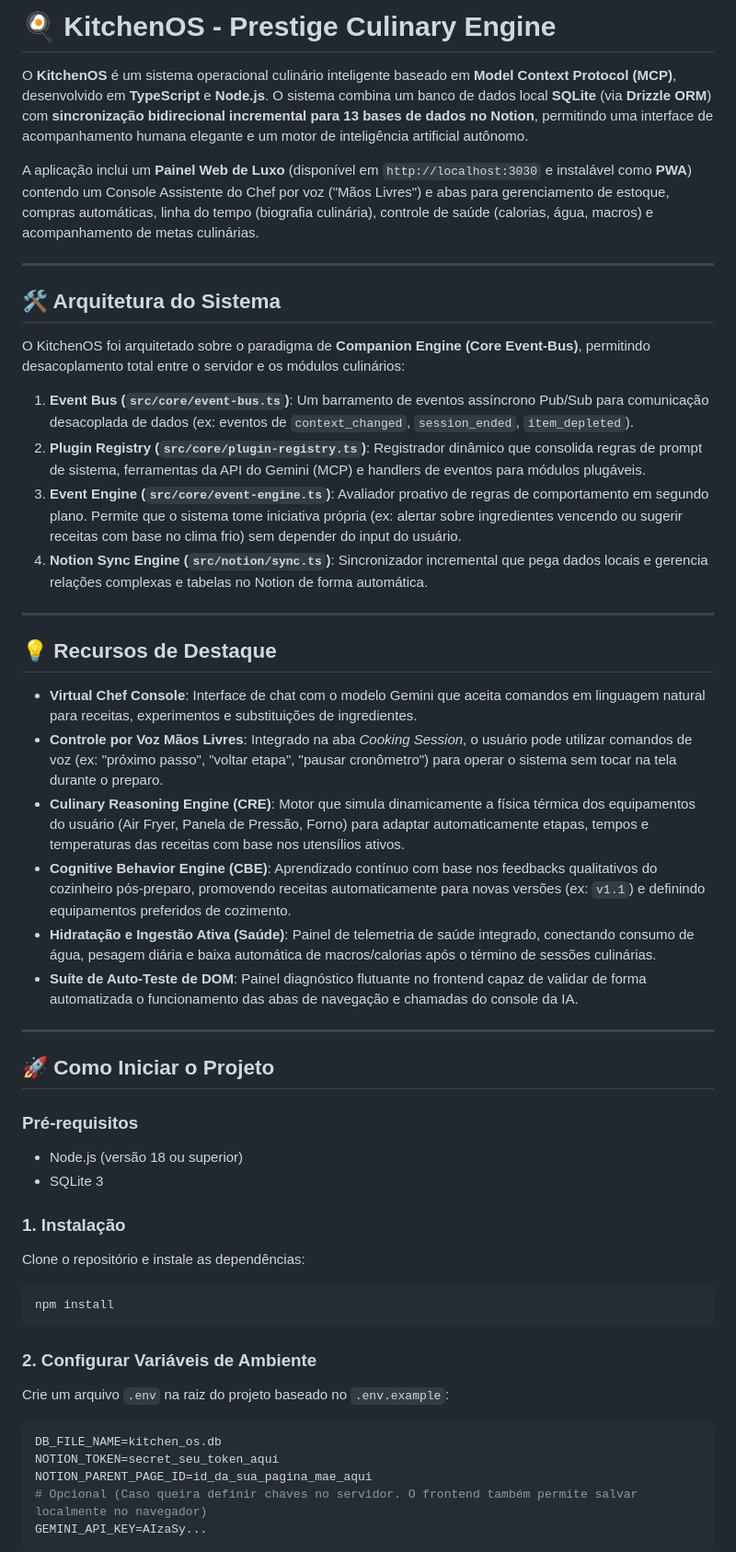
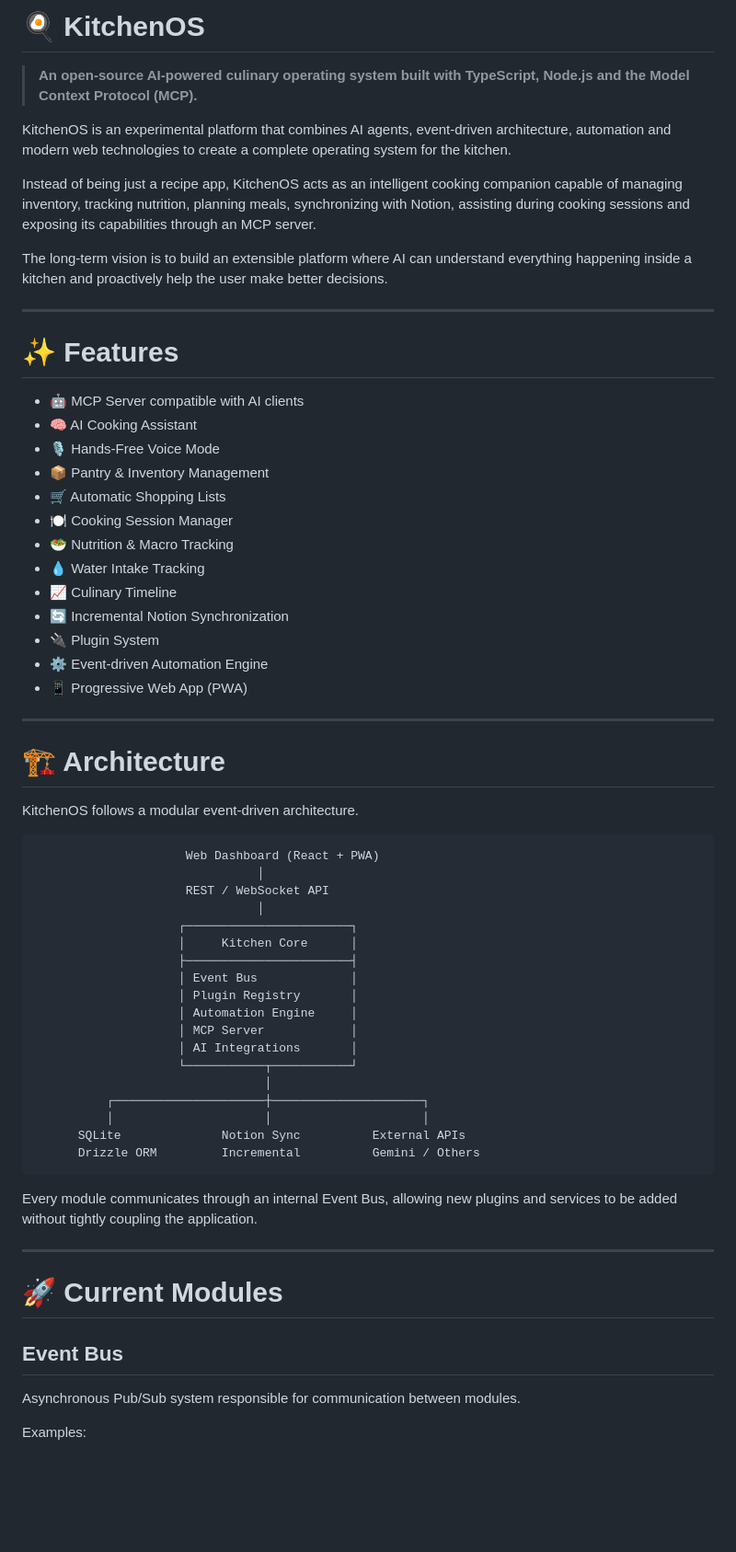
Before and after one commit to franciscolopesdev/KitchenOS, a Markdown page: README.md, the part around one of its changes. Shown at 92% size. Rendered like a GitHub page; blank space fills up the shorter version.

````diff
--- a/README.md
+++ b/README.md
@@ -1,52 +1,67 @@
-# 🍳 KitchenOS - Prestige Culinary Engine
+# 🍳 KitchenOS
 
-O **KitchenOS** é um sistema operacional culinário inteligente baseado em **Model Context Protocol (MCP)**, desenvolvido em **TypeScript** e **Node.js**. O sistema combina um banco de dados local **SQLite** (via **Drizzle ORM**) com **sincronização bidirecional incremental para 13 bases de dados no Notion**, permitindo uma interface de acompanhamento humana elegante e um motor de inteligência artificial autônomo.
+> **An open-source AI-powered culinary operating system built with TypeScript, Node.js and the Model Context Protocol (MCP).**
 
-A aplicação inclui um **Painel Web de Luxo** (disponível em `http://localhost:3030` e instalável como **PWA**) contendo um Console Assistente do Chef por voz ("Mãos Livres") e abas para gerenciamento de estoque, compras automáticas, linha do tempo (biografia culinária), controle de saúde (calorias, água, macros) e acompanhamento de metas culinárias.
+KitchenOS is an experimental platform that combines AI agents, event-driven architecture, automation and modern web technologies to create a complete operating system for the kitchen.
+
+Instead of being just a recipe app, KitchenOS acts as an intelligent cooking companion capable of managing inventory, tracking nutrition, planning meals, synchronizing with Notion, assisting during cooking sessions and exposing its capabilities through an MCP server.
+
+The long-term vision is to build an extensible platform where AI can understand everything happening inside a kitchen and proactively help the user make better decisions.
 
 ---
 
-## 🛠️ Arquitetura do Sistema
+# ✨ Features
 
-O KitchenOS foi arquitetado sobre o paradigma de **Companion Engine (Core Event-Bus)**, permitindo desacoplamento total entre o servidor e os módulos culinários:
-
-1. **Event Bus (`src/core/event-bus.ts`)**: Um barramento de eventos assíncrono Pub/Sub para comunicação desacoplada de dados (ex: eventos de `context_changed`, `session_ended`, `item_depleted`).
-2. **Plugin Registry (`src/core/plugin-registry.ts`)**: Registrador dinâmico que consolida regras de prompt de sistema, ferramentas da API do Gemini (MCP) e handlers de eventos para módulos plugáveis.
-3. **Event Engine (`src/core/event-engine.ts`)**: Avaliador proativo de regras de comportamento em segundo plano. Permite que o sistema tome iniciativa própria (ex: alertar sobre ingredientes vencendo ou sugerir receitas com base no clima frio) sem depender do input do usuário.
-4. **Notion Sync Engine (`src/notion/sync.ts`)**: Sincronizador incremental que pega dados locais e gerencia relações complexas e tabelas no Notion de forma automática.
+* 🤖 MCP Server compatible with AI clients
+* 🧠 AI Cooking Assistant
+* 🎙️ Hands-Free Voice Mode
+* 📦 Pantry & Inventory Management
+* 🛒 Automatic Shopping Lists
+* 🍽️ Cooking Session Manager
+* 🥗 Nutrition & Macro Tracking
+* 💧 Water Intake Tracking
+* 📈 Culinary Timeline
+* 🔄 Incremental Notion Synchronization
+* 🔌 Plugin System
+* ⚙️ Event-driven Automation Engine
+* 📱 Progressive Web App (PWA)
 
 ---
 
-## 💡 Recursos de Destaque
+# 🏗 Architecture
 
-*   **Virtual Chef Console**: Interface de chat com o modelo Gemini que aceita comandos em linguagem natural para receitas, experimentos e substituições de ingredientes.
-*   **Controle por Voz Mãos Livres**: Integrado na aba *Cooking Session*, o usuário pode utilizar comandos de voz (ex: "próximo passo", "voltar etapa", "pausar cronômetro") para operar o sistema sem tocar na tela durante o preparo.
-*   **Culinary Reasoning Engine (CRE)**: Motor que simula dinamicamente a física térmica dos equipamentos do usuário (Air Fryer, Panela de Pressão, Forno) para adaptar automaticamente etapas, tempos e temperaturas das receitas com base nos utensílios ativos.
-*   **Cognitive Behavior Engine (CBE)**: Aprendizado contínuo com base nos feedbacks qualitativos do cozinheiro pós-preparo, promovendo receitas automaticamente para novas versões (ex: `v1.1`) e definindo equipamentos preferidos de cozimento.
-*   **Hidratação e Ingestão Ativa (Saúde)**: Painel de telemetria de saúde integrado, conectando consumo de água, pesagem diária e baixa automática de macros/calorias após o término de sessões culinárias.
-*   **Suíte de Auto-Teste de DOM**: Painel diagnóstico flutuante no frontend capaz de validar de forma automatizada o funcionamento das abas de navegação e chamadas do console da IA.
+KitchenOS follows a modular event-driven architecture.
+
+```text
+                     Web Dashboard (React + PWA)
+                               │
+                     REST / WebSocket API
+                               │
+                    ┌───────────────────────┐
+                    │     Kitchen Core      │
+                    ├───────────────────────┤
+                    │ Event Bus             │
+                    │ Plugin Registry       │
+                    │ Automation Engine     │
+                    │ MCP Server            │
+                    │ AI Integrations       │
+                    └───────────┬───────────┘
+                                │
+          ┌─────────────────────┼─────────────────────┐
+          │                     │                     │
+      SQLite              Notion Sync          External APIs
+      Drizzle ORM         Incremental          Gemini / Others
+```
+
+Every module communicates through an internal Event Bus, allowing new plugins and services to be added without tightly coupling the application.
 
 ---
 
-## 🚀 Como Iniciar o Projeto
+# 🚀 Current Modules
 
-### Pré-requisitos
-*   Node.js (versão 18 ou superior)
-*   SQLite 3
+## Event Bus
 
-### 1. Instalação
-Clone o repositório e instale as dependências:
-```bash
-npm install
-```
+Asynchronous Pub/Sub system responsible for communication between modules.
 
-### 2. Configurar Variáveis de Ambiente
-Crie um arquivo `.env` na raiz do projeto baseado no `.env.example`:
-```env
-DB_FILE_NAME=kitchen_os.db
-NOTION_TOKEN=secret_seu_token_aqui
-NOTION_PARENT_PAGE_ID=id_da_sua_pagina_mae_aqui
-# Opcional (Caso queira definir chaves no servidor. O frontend também permite salvar localmente no navegador)
-GEMINI_API_KEY=AIzaSy...
-```
+Examples:
 
````
Also changed, not shown: other parts of README.md (+142 -128 lines).
